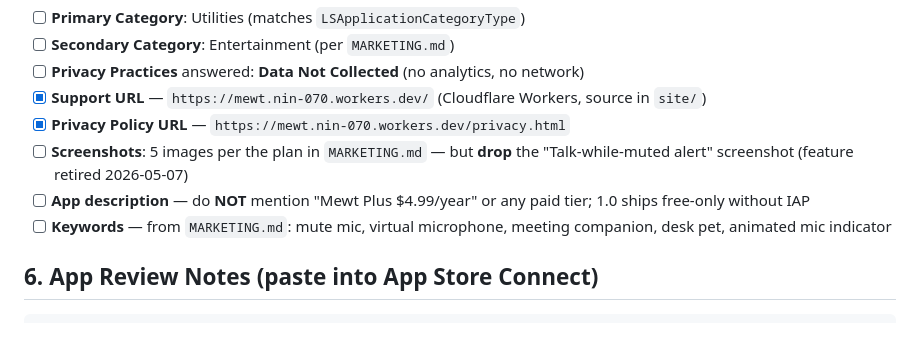
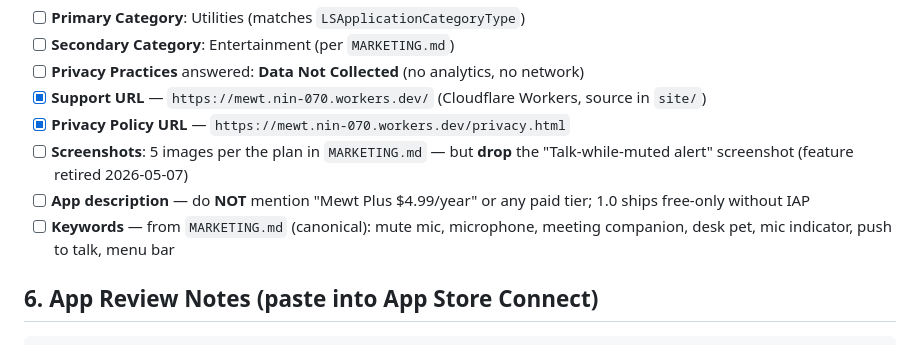
Before and after one commit to chaninlaw/Mewt, a Markdown page: tasks/pre-submission.md, the part around the change. GitHub-like rendering.

Commit message:
Pre-submission: align App Store keywords with MARKETING.md
- Replace "virtual microphone" and "animated mic indicator" with "microphone" and "mic indicator"
- Add "push to talk" and "menu bar"
- Mark MARKETING.md as the canonical keyword source

```diff
--- a/tasks/pre-submission.md
+++ b/tasks/pre-submission.md
@@ -62,7 +62,7 @@ Repeat with **Deny** at the system dialog:
 - [x] **Privacy Policy URL** — `https://mewt.nin-070.workers.dev/privacy.html`
 - [ ] **Screenshots**: 5 images per the plan in `MARKETING.md` — but **drop** the "Talk-while-muted alert" screenshot (feature retired 2026-05-07)
 - [ ] **App description** — do **NOT** mention "Mewt Plus $4.99/year" or any paid tier; 1.0 ships free-only without IAP
-- [ ] **Keywords** — from `MARKETING.md`: mute mic, virtual microphone, meeting companion, desk pet, animated mic indicator
+- [ ] **Keywords** — from `MARKETING.md` (canonical): mute mic, microphone, meeting companion, desk pet, mic indicator, push to talk, menu bar
 
 ## 6. App Review Notes (paste into App Store Connect)
 
```
